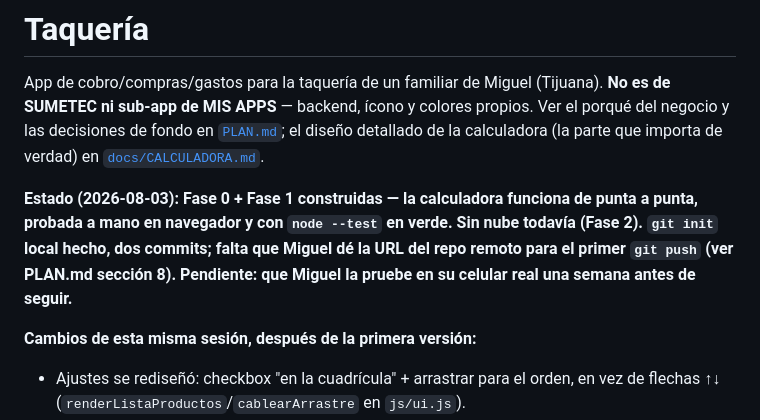
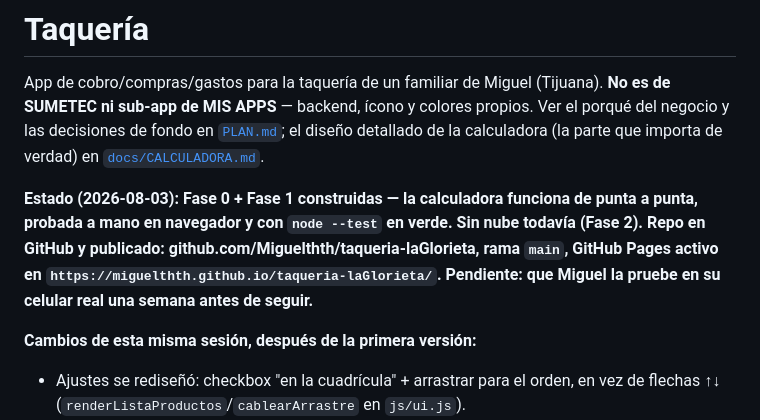
Before and after one commit to Miguelthth/taqueria-laGlorieta, a Markdown page: CLAUDE.md, the part around the change. Rendered like a GitHub page.

```diff
--- a/CLAUDE.md
+++ b/CLAUDE.md
@@ -8,10 +8,10 @@ importa de verdad) en [`docs/CALCULADORA.md`](docs/CALCULADORA.md).
 
 **Estado (2026-08-03): Fase 0 + Fase 1 construidas — la calculadora funciona
 de punta a punta, probada a mano en navegador y con `node --test` en verde.
-Sin nube todavía (Fase 2). `git init` local hecho, dos commits; falta que
-Miguel dé la URL del repo remoto para el primer `git push` (ver PLAN.md
-sección 8). Pendiente: que Miguel la pruebe en su celular real una semana
-antes de seguir.**
+Sin nube todavía (Fase 2). **Repo en GitHub y publicado**:
+github.com/Miguelthth/taqueria-laGlorieta, rama `main`, GitHub Pages activo
+en `https://miguelthth.github.io/taqueria-laGlorieta/`. Pendiente: que
+Miguel la pruebe en su celular real una semana antes de seguir.**
 
 **Cambios de esta misma sesión, después de la primera versión:**
 - Ajustes se rediseñó: checkbox "en la cuadrícula" + arrastrar para el orden,
```
Also changed, not shown: PLAN.md (+8 -6 lines).
